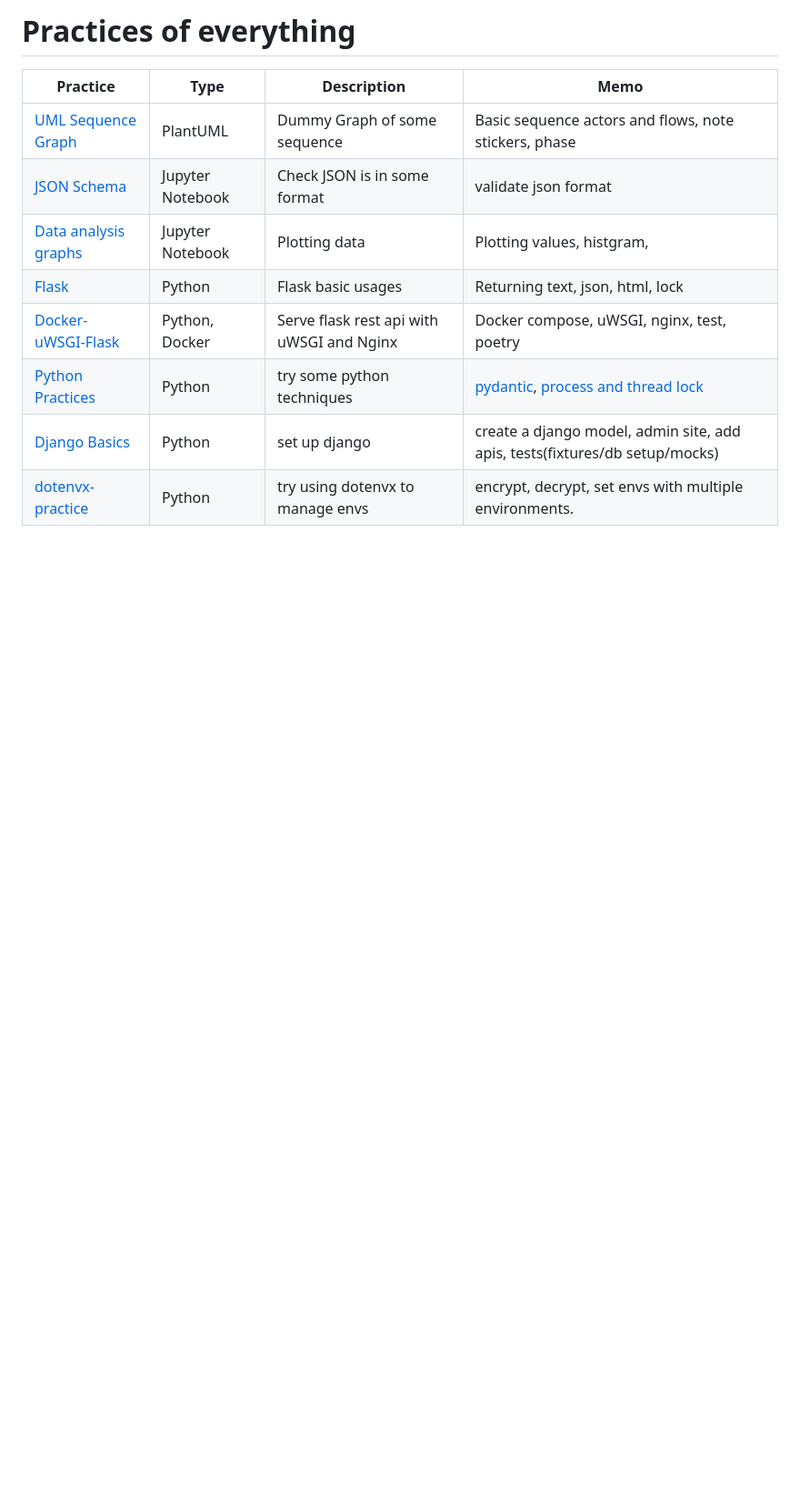
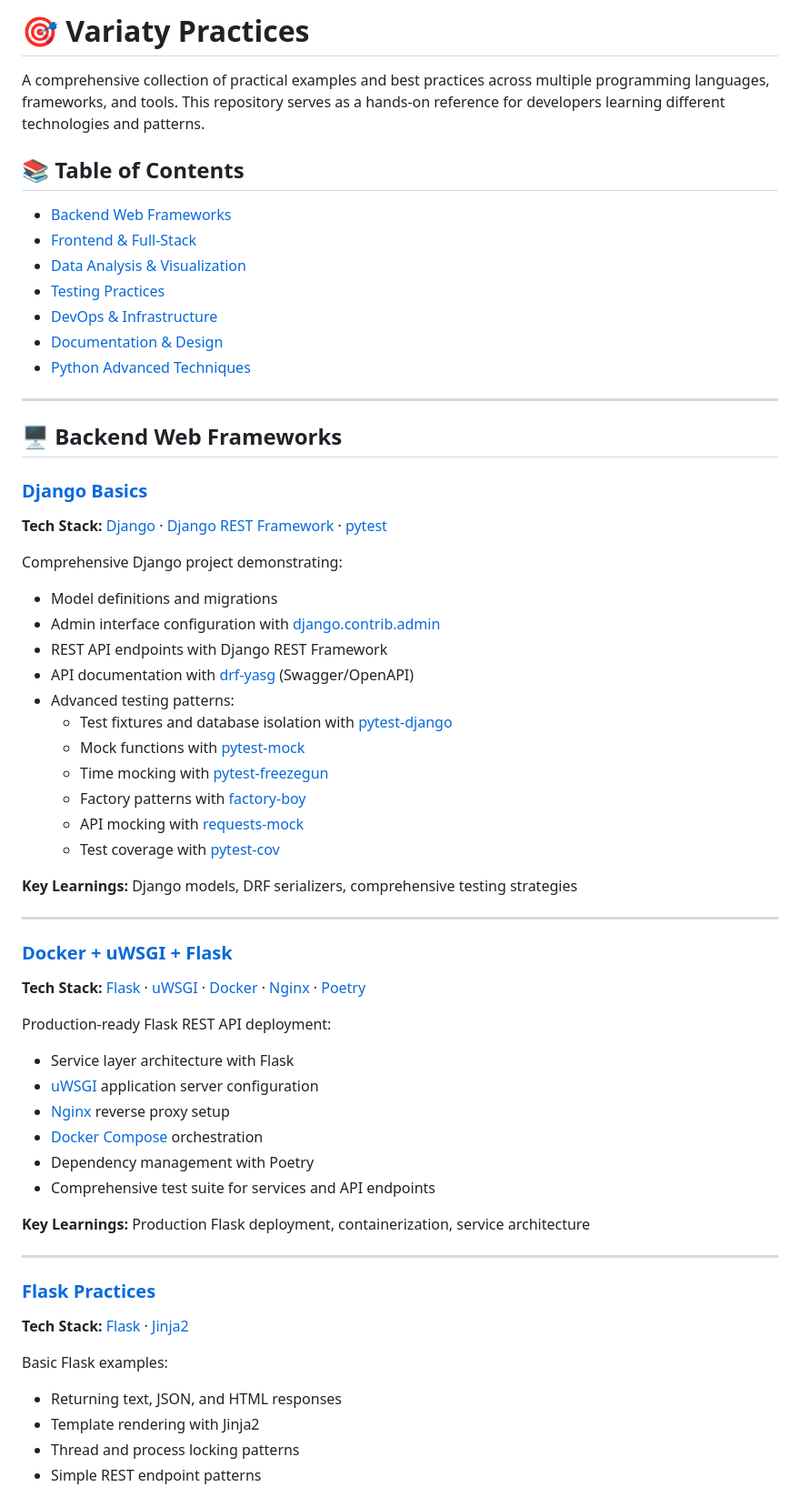
Before and after one commit to jinyongnan810/variaty-practices, a Markdown page: readme.md, the part around one of its changes. Shown at 91% size. Rendered like a GitHub page; blank space fills up the shorter version.

```diff
--- a/readme.md
+++ b/readme.md
@@ -1,12 +1,68 @@
-# Practices of everything
+# 🎯 Variaty Practices
 
-| Practice                                                                                                                      | Type             | Description                               | Memo                                                                                                                                                                                                                                        |
-| ----------------------------------------------------------------------------------------------------------------------------- | ---------------- | ----------------------------------------- | ------------------------------------------------------------------------------------------------------------------------------------------------------------------------------------------------------------------------------------------- |
-| [UML Sequence Graph](https://github.com/jinyongnan810/variaty-practices/tree/main/plantuml-practices/sequence.plantuml)       | PlantUML         | Dummy Graph of some sequence              | Basic sequence actors and flows, note stickers, phase                                                                                                                                                                                       |
-| [JSON Schema](https://github.com/jinyongnan810/variaty-practices/tree/main/json-schema-practices/json_schema_practices.ipynb) | Jupyter Notebook | Check JSON is in some format              | validate json format                                                                                                                                                                                                                        |
-| [Data analysis graphs](https://github.com/jinyongnan810/variaty-practices/tree/main/graph-practices)                          | Jupyter Notebook | Plotting data                             | Plotting values, histgram,                                                                                                                                                                                                                  |
-| [Flask](https://github.com/jinyongnan810/variaty-practices/tree/main/flask-practices)                                         | Python           | Flask basic usages                        | Returning text, json, html, lock                                                                                                                                                                                                            |
-| [Docker-uWSGI-Flask](https://github.com/jinyongnan810/variaty-practices/tree/main/docker-uwsgi-flask-practices)               | Python, Docker   | Serve flask rest api with uWSGI and Nginx | Docker compose, uWSGI, nginx, test, poetry                                                                                                                                                                                                  |
-| [Python Practices](https://github.com/jinyongnan810/variaty-practices/tree/main/python-practices)                             | Python           | try some python techniques                | [pydantic](https://github.com/jinyongnan810/variaty-practices/tree/main/python-practices/pydantic-practices.ipynb), [process and thread lock](https://github.com/jinyongnan810/variaty-practices/tree/main/python-practices/lock-practices) |
-| [Django Basics](https://github.com/jinyongnan810/variaty-practices/tree/main/django_basics)                                   | Python           | set up django                             | create a django model, admin site, add apis, tests(fixtures/db setup/mocks)                                                                                                                                                                 |
-| [dotenvx-practice](https://github.com/jinyongnan810/variaty-practices/tree/main/dotenvx-practice)                             | Python           | try using dotenvx to manage envs          | encrypt, decrypt, set envs with multiple environments.                                                                                                                                                                                      |
+A comprehensive collection of practical examples and best practices across multiple programming languages, frameworks, and tools. This repository serves as a hands-on reference for developers learning different technologies and patterns.
+
+## 📚 Table of Contents
+
+- [Backend Web Frameworks](#backend-web-frameworks)
+- [Frontend & Full-Stack](#frontend--full-stack)
+- [Data Analysis & Visualization](#data-analysis--visualization)
+- [Testing Practices](#testing-practices)
+- [DevOps & Infrastructure](#devops--infrastructure)
+- [Documentation & Design](#documentation--design)
+- [Python Advanced Techniques](#python-advanced-techniques)
+
+---
+
+## 🖥️ Backend Web Frameworks
+
+### [Django Basics](django_basics)
+
+**Tech Stack:** [Django](https://github.com/django/django) · [Django REST Framework](https://github.com/encode/django-rest-framework) · [pytest](https://github.com/pytest-dev/pytest)
+
+Comprehensive Django project demonstrating:
+
+- Model definitions and migrations
+- Admin interface configuration with [django.contrib.admin](https://docs.djangoproject.com/en/stable/ref/contrib/admin/)
+- REST API endpoints with Django REST Framework
+- API documentation with [drf-yasg](https://github.com/axnsan12/drf-yasg) (Swagger/OpenAPI)
+- Advanced testing patterns:
+  - Test fixtures and database isolation with [pytest-django](https://github.com/pytest-dev/pytest-django)
+  - Mock functions with [pytest-mock](https://github.com/pytest-dev/pytest-mock)
+  - Time mocking with [pytest-freezegun](https://github.com/ktosiek/pytest-freezegun)
+  - Factory patterns with [factory-boy](https://github.com/FactoryBoy/factory_boy)
+  - API mocking with [requests-mock](https://github.com/jamielennox/requests-mock)
+  - Test coverage with [pytest-cov](https://github.com/pytest-dev/pytest-cov)
+
+**Key Learnings:** Django models, DRF serializers, comprehensive testing strategies
+
+---
+
+### [Docker + uWSGI + Flask](docker-uwsgi-flask-practices)
+
+**Tech Stack:** [Flask](https://github.com/pallets/flask) · [uWSGI](https://github.com/unbit/uwsgi) · [Docker](https://github.com/docker/docker-ce) · [Nginx](https://github.com/nginx/nginx) · [Poetry](https://github.com/python-poetry/poetry)
+
+Production-ready Flask REST API deployment:
+
+- Service layer architecture with Flask
+- [uWSGI](https://uwsgi-docs.readthedocs.io/) application server configuration
+- [Nginx](https://nginx.org/) reverse proxy setup
+- [Docker Compose](https://github.com/docker/compose) orchestration
+- Dependency management with Poetry
+- Comprehensive test suite for services and API endpoints
+
+**Key Learnings:** Production Flask deployment, containerization, service architecture
+
+---
+
+### [Flask Practices](flask-practices)
+
+**Tech Stack:** [Flask](https://github.com/pallets/flask) · [Jinja2](https://github.com/pallets/jinja)
+
+Basic Flask examples:
+
+- Returning text, JSON, and HTML responses
+- Template rendering with Jinja2
+- Thread and process locking patterns
+- Simple REST endpoint patterns
+
```
Also changed, not shown: other parts of readme.md (+242 -0 lines).
